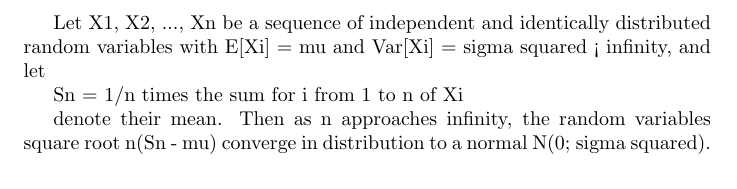
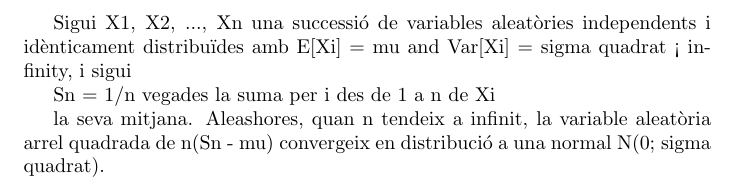
Before and after one commit to joanby/curso-latex, a LaTeX problem sheet (arxiuslatexcat/basics-exercise-2.tex): part of the page, cut at the place of the change. Compiled offline with pdfLaTeX.

Commit message:
Update basics-exercise-2.tex

```diff
--- a/arxiuslatexcat/basics-exercise-2.tex
+++ b/arxiuslatexcat/basics-exercise-2.tex
@@ -5,15 +5,15 @@
 % 1. has de fer servir el paquet amsmath
 % 2. la comanda pel símbol infinit és \infty
 
-Let X1, X2, ..., Xn be a sequence of independent and
-identically distributed random variables with
-E[Xi] = mu and Var[Xi] = sigma squared < infinity,
-and let
+Sigui X1, X2, ..., Xn una successió de variables aleatòries
+independents i idènticament distribuïdes amb
+E[Xi] = mu and Var[Xi] = sigma quadrat < infinity,
+i sigui
 
-Sn = 1/n times the sum for i from 1 to n of Xi
+Sn = 1/n vegades la suma per i des de 1 a n de Xi
 
-denote their mean. Then as n approaches infinity, the
-random variables square root n(Sn - mu) converge in
-distribution to a normal N(0; sigma squared).
+la seva mitjana. Aleashores, quan  n tendeix a infinit, la
+variable aleatòria arrel quadrada de n(Sn - mu) convergeix en
+distribució a una normal N(0; sigma quadrat).
 
 \end{document}
```
